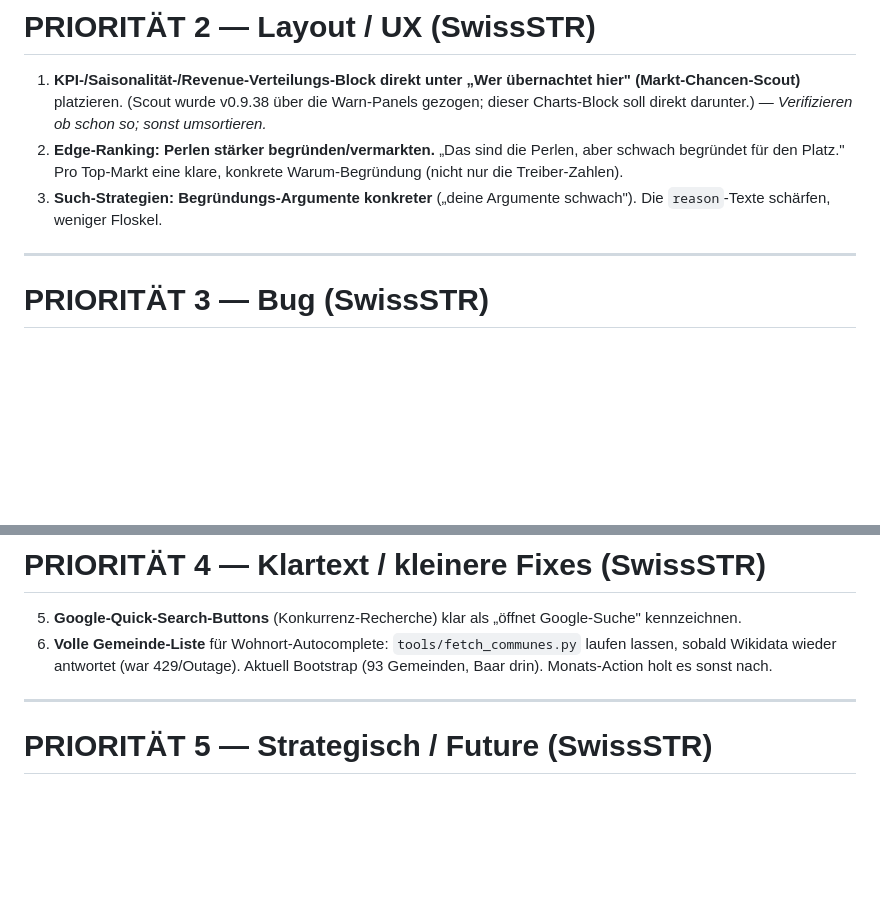
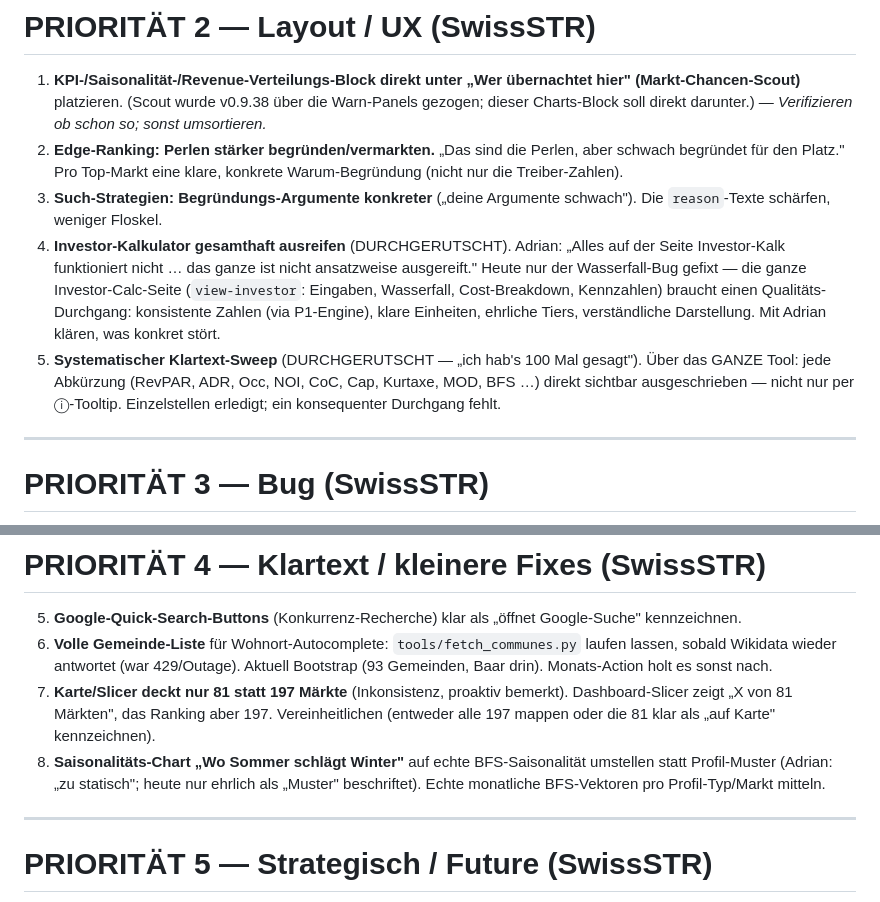
Before and after one commit to Adrianmaagg/swissstr, a Markdown page: OFFENE_AUFGABEN.md, 2 parts joined by grey strips. Rendered like a GitHub page; blank space fills up the shorter version.

Commit message:
docs: OFFENE_AUFGABEN.md ergänzt — durchgerutschte Inputs nachgetragen
Nach gründlicher Session-Durchsicht ergänzt:
- Investor-Kalkulator gesamthaft ausreifen (war nur Wasserfall-Bug gefixt)
- Systematischer Klartext-Sweep (alle Kürzel überall ausgeschrieben)
- Karte/Slicer 81 vs 197 Märkte Inkonsistenz
- Saisonalitäts-Chart auf echte BFS-Daten statt Muster

Co-Authored-By: Claude Opus 4.8 <noreply@anthropic.com>

```diff
--- a/OFFENE_AUFGABEN.md
+++ b/OFFENE_AUFGABEN.md
@@ -39,6 +39,8 @@ Browser-Verify: Preview-Config liegt in `swissstr/.claude/launch.json` (Name `sw
 1. **KPI-/Saisonalität-/Revenue-Verteilungs-Block direkt unter „Wer übernachtet hier" (Markt-Chancen-Scout)** platzieren. (Scout wurde v0.9.38 über die Warn-Panels gezogen; dieser Charts-Block soll direkt darunter.) — *Verifizieren ob schon so; sonst umsortieren.*
 2. **Edge-Ranking: Perlen stärker begründen/vermarkten.** „Das sind die Perlen, aber schwach begründet für den Platz." Pro Top-Markt eine klare, konkrete Warum-Begründung (nicht nur die Treiber-Zahlen).
 3. **Such-Strategien: Begründungs-Argumente konkreter** („deine Argumente schwach"). Die `reason`-Texte schärfen, weniger Floskel.
+4. **Investor-Kalkulator gesamthaft ausreifen** (DURCHGERUTSCHT). Adrian: „Alles auf der Seite Investor-Kalk funktioniert nicht … das ganze ist nicht ansatzweise ausgereift." Heute nur der Wasserfall-Bug gefixt — die ganze Investor-Calc-Seite (`view-investor`: Eingaben, Wasserfall, Cost-Breakdown, Kennzahlen) braucht einen Qualitäts-Durchgang: konsistente Zahlen (via P1-Engine), klare Einheiten, ehrliche Tiers, verständliche Darstellung. Mit Adrian klären, was konkret stört.
+5. **Systematischer Klartext-Sweep** (DURCHGERUTSCHT — „ich hab's 100 Mal gesagt"). Über das GANZE Tool: jede Abkürzung (RevPAR, ADR, Occ, NOI, CoC, Cap, Kurtaxe, MOD, BFS …) direkt sichtbar ausgeschrieben — nicht nur per ⓘ-Tooltip. Einzelstellen erledigt; ein konsequenter Durchgang fehlt.
 
 ---
 
@@ -52,6 +54,8 @@ Browser-Verify: Preview-Config liegt in `swissstr/.claude/launch.json` (Name `sw
 
 5. **Google-Quick-Search-Buttons** (Konkurrenz-Recherche) klar als „öffnet Google-Suche" kennzeichnen.
 6. **Volle Gemeinde-Liste** für Wohnort-Autocomplete: `tools/fetch_communes.py` laufen lassen, sobald Wikidata wieder antwortet (war 429/Outage). Aktuell Bootstrap (93 Gemeinden, Baar drin). Monats-Action holt es sonst nach.
+7. **Karte/Slicer deckt nur 81 statt 197 Märkte** (Inkonsistenz, proaktiv bemerkt). Dashboard-Slicer zeigt „X von 81 Märkten", das Ranking aber 197. Vereinheitlichen (entweder alle 197 mappen oder die 81 klar als „auf Karte" kennzeichnen).
+8. **Saisonalitäts-Chart „Wo Sommer schlägt Winter"** auf echte BFS-Saisonalität umstellen statt Profil-Muster (Adrian: „zu statisch"; heute nur ehrlich als „Muster" beschriftet). Echte monatliche BFS-Vektoren pro Profil-Typ/Markt mitteln.
 
 ---
 
```
